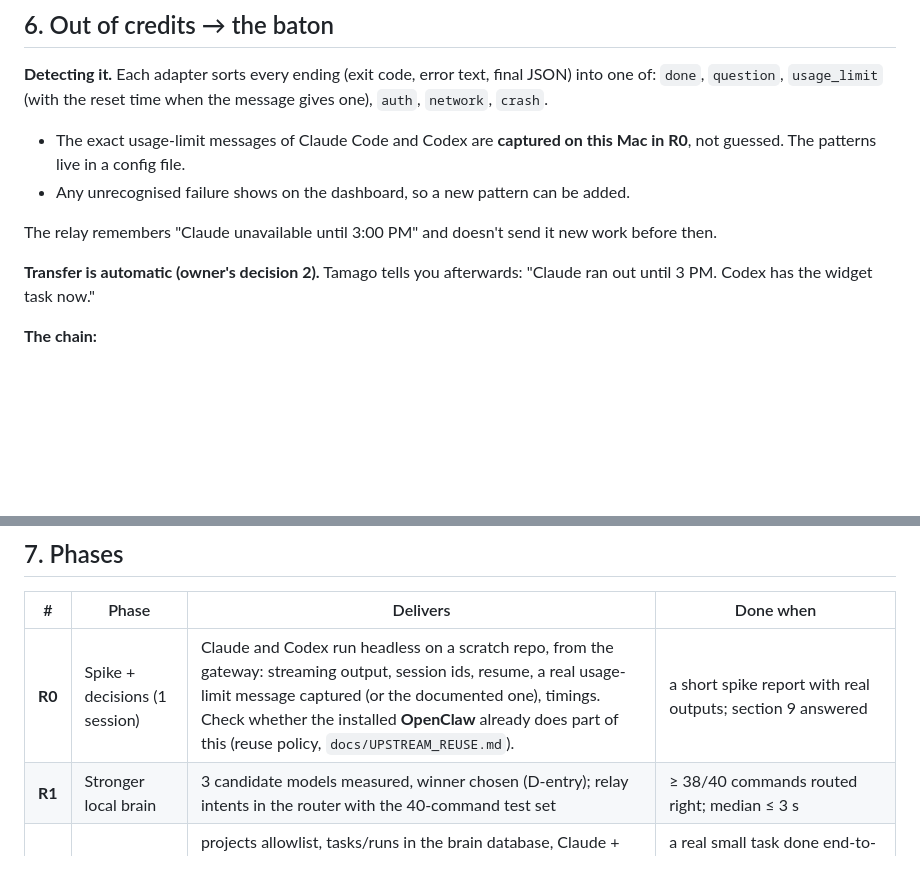
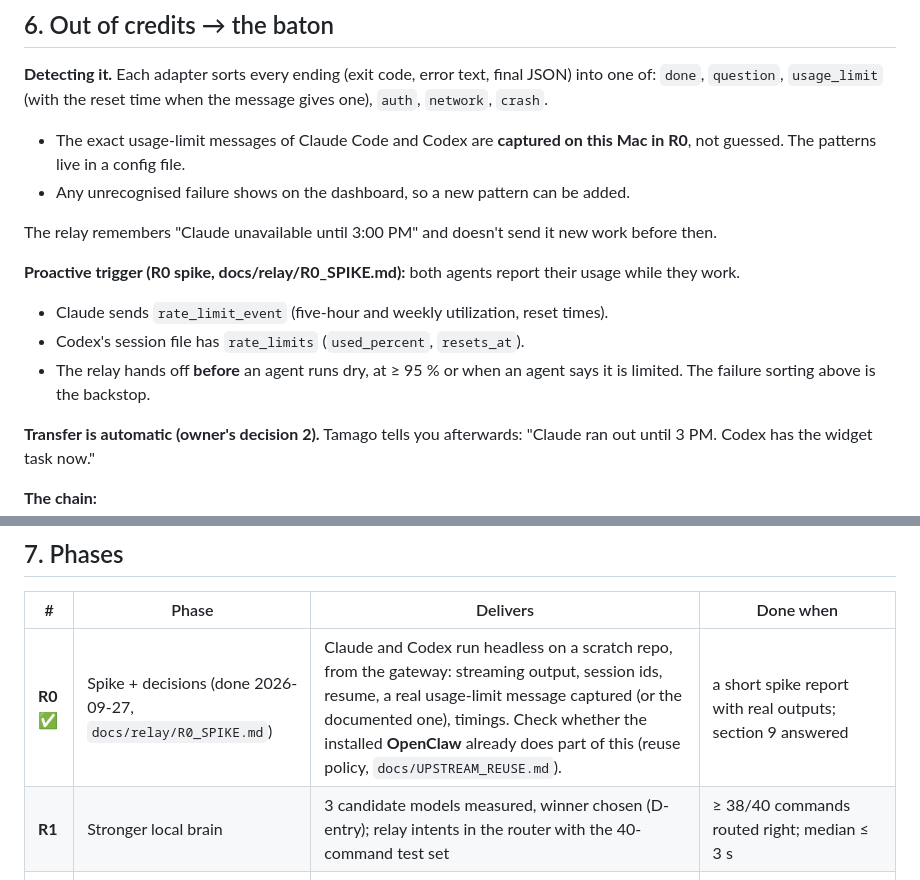
Before and after one commit to CristoXD73/TamagoAI, a Markdown page: docs/RELAY_PLAN.md, 2 parts joined by grey strips. GitHub-like rendering; blank space fills up the shorter version.

```diff
--- a/docs/RELAY_PLAN.md
+++ b/docs/RELAY_PLAN.md
@@ -128,6 +128,12 @@ same for Claude and Codex, survives Mac restarts and uses no credits while waiti
 
 The relay remembers "Claude unavailable until 3:00 PM" and doesn't send it new work before then.
 
+**Proactive trigger (R0 spike, docs/relay/R0_SPIKE.md):** both agents report their usage while they work.
+- Claude sends `rate_limit_event` (five-hour and weekly utilization, reset times).
+- Codex's session file has `rate_limits` (`used_percent`, `resets_at`).
+- The relay hands off **before** an agent runs dry, at ≥ 95 % or when an agent says it is limited. The failure
+  sorting above is the backstop.
+
 **Transfer is automatic (owner's decision 2).** Tamago tells you afterwards:
 "Claude ran out until 3 PM. Codex has the widget task now."
 
@@ -177,7 +183,7 @@ relay reads that agent's session file (Claude Code keeps them in `~/.claude/proj
 
 | # | Phase | Delivers | Done when |
 |---|---|---|---|
-| **R0** | Spike + decisions (1 session) | Claude and Codex run headless on a scratch repo, from the gateway: streaming output, session ids, resume, a real usage-limit message captured (or the documented one), timings. Check whether the installed **OpenClaw** already does part of this (reuse policy, `docs/UPSTREAM_REUSE.md`). | a short spike report with real outputs; section 9 answered |
+| **R0** ✅ | Spike + decisions (done 2026-09-27, `docs/relay/R0_SPIKE.md`) | Claude and Codex run headless on a scratch repo, from the gateway: streaming output, session ids, resume, a real usage-limit message captured (or the documented one), timings. Check whether the installed **OpenClaw** already does part of this (reuse policy, `docs/UPSTREAM_REUSE.md`). | a short spike report with real outputs; section 9 answered |
 | **R1** | Stronger local brain | 3 candidate models measured, winner chosen (D-entry); relay intents in the router with the 40-command test set | ≥ 38/40 commands routed right; median ≤ 3 s |
 | **R2** | Relay core | projects allowlist, tasks/runs in the brain database, Claude + Codex adapters, worktree per task, lock, limits; **Tasks** panel on the dashboard; driven from the dashboard box first | a real small task done end-to-end by each agent from a typed command |
 | **R3** | Questions | `ASK_OWNER` rule, question trimming, answer → resume; Protocol V1 §17 `GET /v1/inbox`; push notifications (APNs key + Watch entitlement); the Watch speaks waiting questions on open or from the notification | ask → push on the Watch → voice answer → agent continues |
```
Also changed, not shown: docs/relay/R0_SPIKE.md (added, +82 -0 lines).
